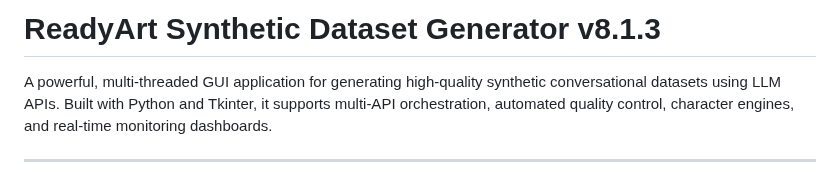
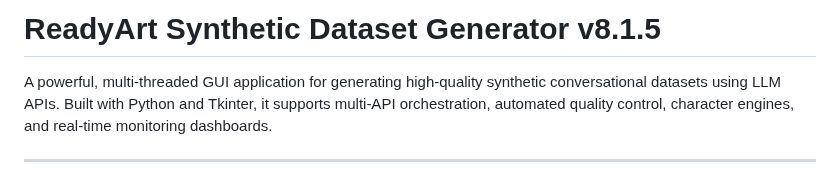
Before and after one commit to Ready-Art/Synthetic-Dataset-Generator, a Markdown page: README.md, the part around the change. Rendered like a GitHub page.

```diff
--- a/README.md
+++ b/README.md
@@ -1,4 +1,4 @@
-# ReadyArt Synthetic Dataset Generator v8.1.3
+# ReadyArt Synthetic Dataset Generator v8.1.5
 
 A powerful, multi-threaded GUI application for generating high-quality synthetic conversational datasets using LLM APIs. Built with Python and Tkinter, it supports multi-API orchestration, automated quality control, character engines, and real-time monitoring dashboards.
 
```
